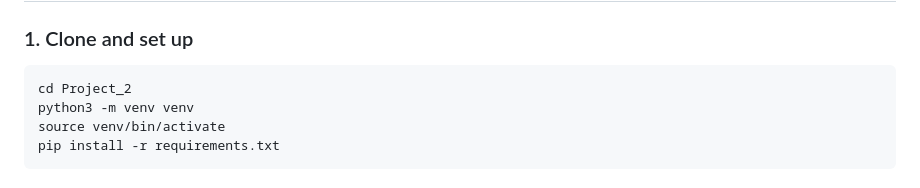
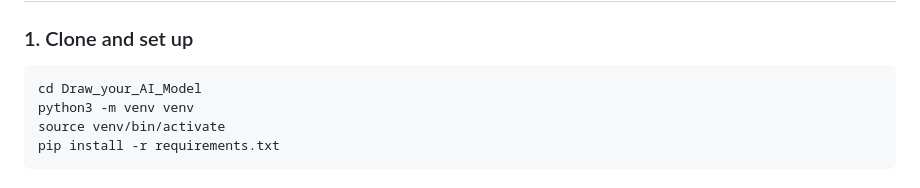
Before and after one commit to oussama-hammami/Draw_your_AI_model, a Markdown page: README.md, the part around the change. GitHub-like rendering.

Commit message:
Readme.  update

````diff
--- a/README.md
+++ b/README.md
@@ -85,7 +85,7 @@ app/
 ### 1. Clone and set up
 
 ```bash
-cd Project_2
+cd Draw_your_AI_Model
 python3 -m venv venv
 source venv/bin/activate
 pip install -r requirements.txt
````
